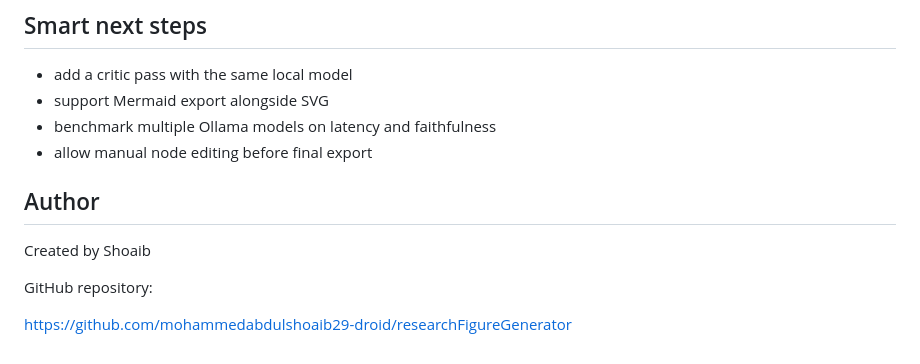
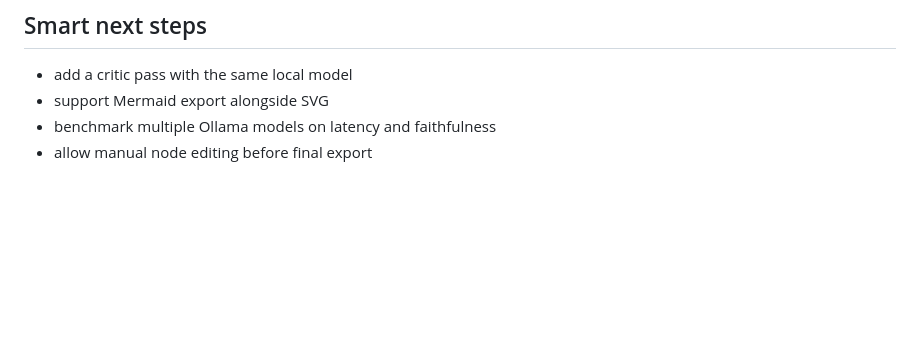
Before and after one commit to mohammedabdulshoaib29-droid/researchFigureGenerator, a Markdown page: README.md, the part around the change. Rendered like a GitHub page; blank space fills up the shorter version.

Commit message:
Remove author and repository details from README
Removed author information and GitHub repository link from README.

```diff
--- a/README.md
+++ b/README.md
@@ -98,11 +98,3 @@ Then explain the output in interviews:
 - support Mermaid export alongside SVG
 - benchmark multiple Ollama models on latency and faithfulness
 - allow manual node editing before final export
-
-## Author
-
-Created by Shoaib
-
-GitHub repository:
-
-[https://github.com/mohammedabdulshoaib29-droid/researchFigureGenerator](https://github.com/mohammedabdulshoaib29-droid/researchFigureGenerator)
```
